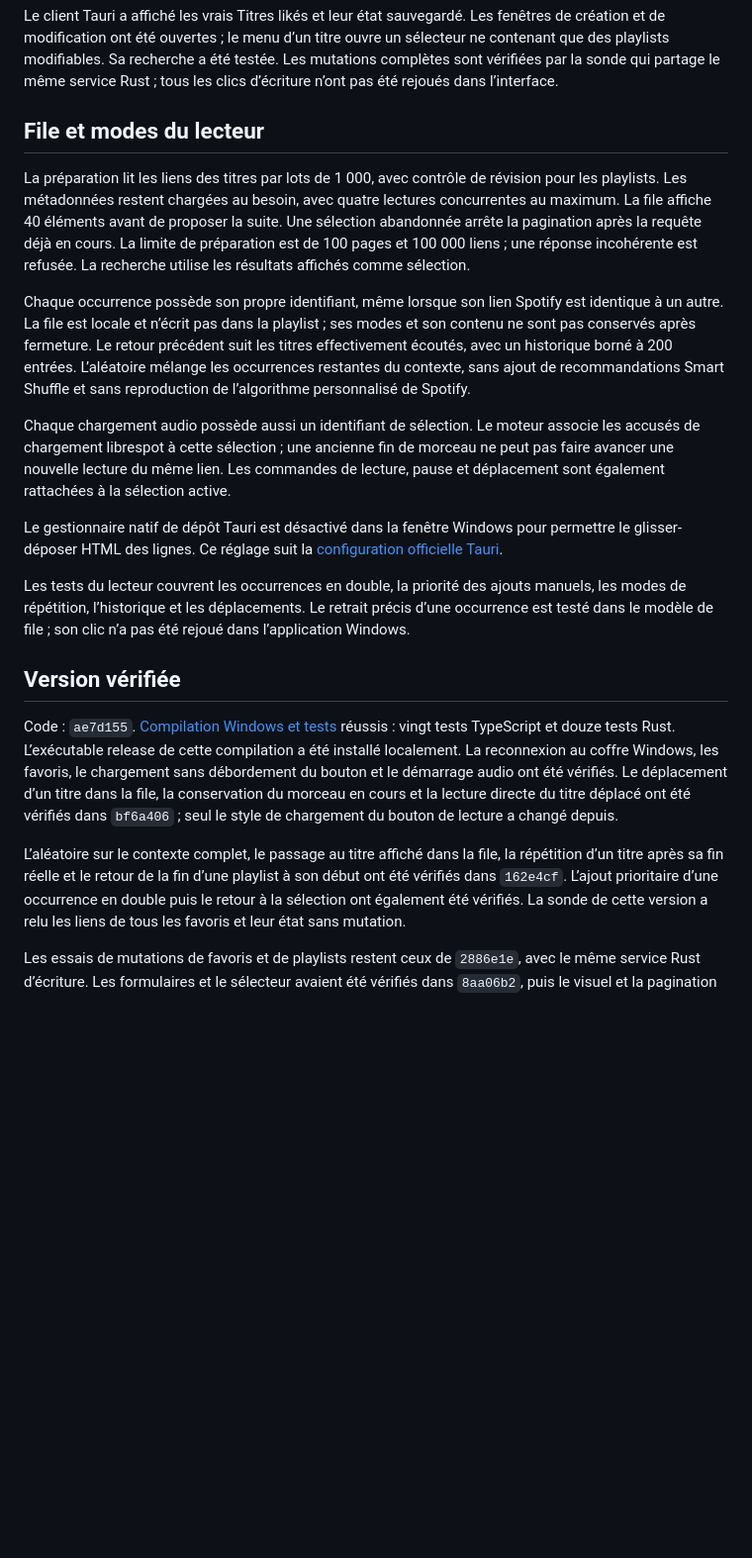
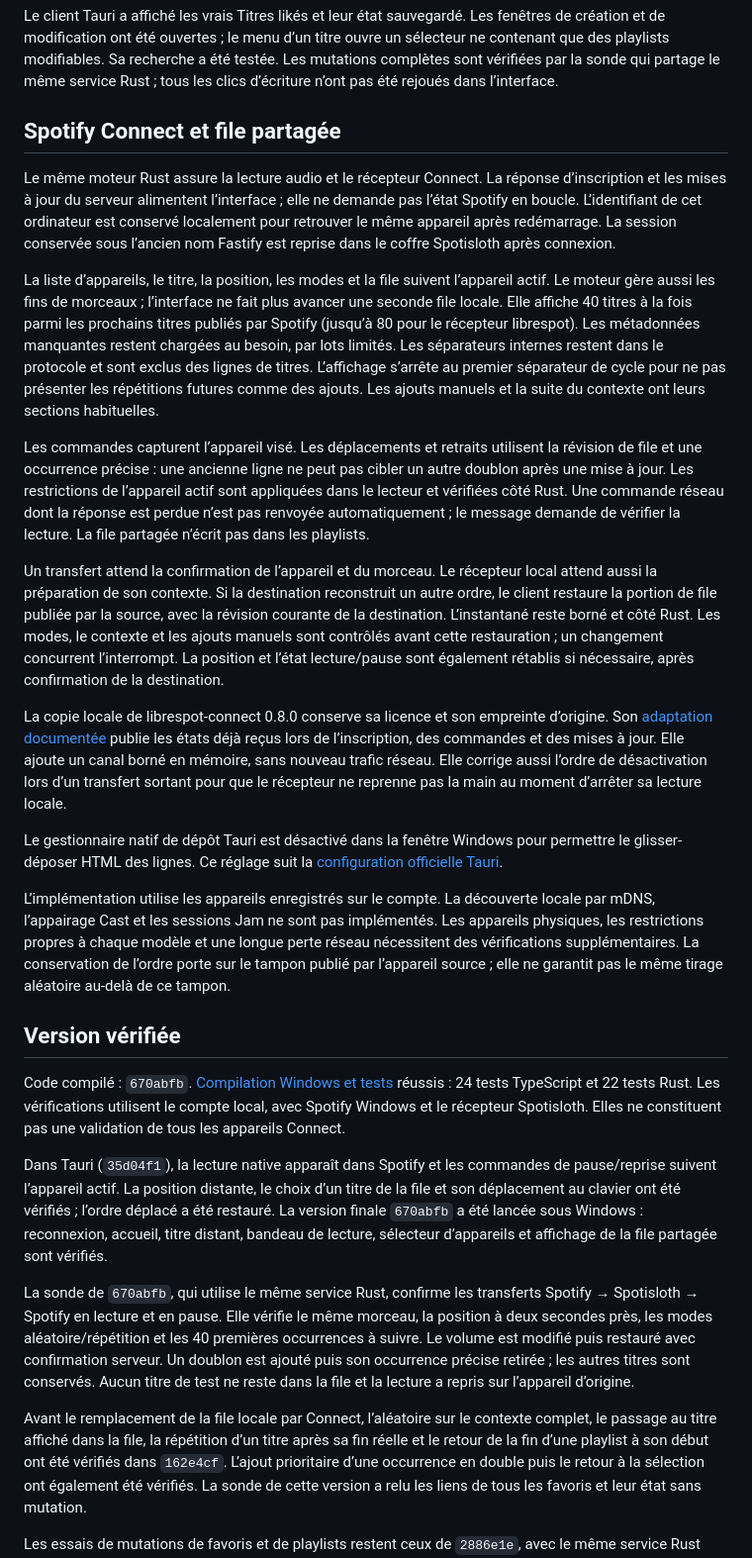
Before and after one commit to Kakune444/fastify, a Markdown page: docs/STATUS.md, the part around one of its changes. Shown at 99% size. GitHub-like rendering; blank space fills up the shorter version.

```diff
--- a/docs/STATUS.md
+++ b/docs/STATUS.md
@@ -73,47 +73,81 @@ ouvre un sélecteur ne contenant que des playlists modifiables. Sa recherche a
 été testée. Les mutations complètes sont vérifiées par la sonde qui partage le
 même service Rust ; tous les clics d’écriture n’ont pas été rejoués dans l’interface.
 
-## File et modes du lecteur
+## Spotify Connect et file partagée
 
-La préparation lit les liens des titres par lots de 1 000, avec contrôle de révision
-pour les playlists. Les métadonnées restent chargées au besoin, avec quatre lectures
-concurrentes au maximum. La file affiche 40 éléments avant de proposer la suite.
-Une sélection abandonnée arrête la pagination après la requête déjà en cours.
-La limite de préparation est de 100 pages et 100 000 liens ; une réponse incohérente
-est refusée. La recherche utilise les résultats affichés comme sélection.
+Le même moteur Rust assure la lecture audio et le récepteur Connect. La réponse
+d’inscription et les mises à jour du serveur alimentent l’interface ; elle ne
+demande pas l’état Spotify en boucle. L’identifiant de cet ordinateur est conservé
+localement pour retrouver le même appareil après redémarrage. La session conservée
+sous l’ancien nom Fastify est reprise dans le coffre Spotisloth après connexion.
 
-Chaque occurrence possède son propre identifiant, même lorsque son lien Spotify
-est identique à un autre. La file est locale et n’écrit pas dans la playlist ; ses
-modes et son contenu ne sont pas conservés après fermeture. Le retour précédent
-suit les titres effectivement écoutés, avec un historique borné à 200 entrées.
-L’aléatoire mélange les occurrences restantes du contexte, sans ajout de recommandations
-Smart Shuffle et sans reproduction de l’algorithme personnalisé de Spotify.
+La liste d’appareils, le titre, la position, les modes et la file suivent l’appareil
+actif. Le moteur gère aussi les fins de morceaux ; l’interface ne fait plus avancer
+une seconde file locale. Elle affiche 40 titres à la fois parmi les prochains titres
+publiés par Spotify (jusqu’à 80 pour le récepteur librespot). Les métadonnées
+manquantes restent chargées au besoin, par lots limités.
+Les séparateurs internes restent dans le protocole et sont exclus des lignes de
+titres. L’affichage s’arrête au premier séparateur de cycle pour ne pas présenter
+les répétitions futures comme des ajouts. Les ajouts manuels et la suite du contexte
+ont leurs sections habituelles.
 
-Chaque chargement audio possède aussi un identifiant de sélection. Le moteur associe
-les accusés de chargement librespot à cette sélection ; une ancienne fin de morceau
-ne peut pas faire avancer une nouvelle lecture du même lien. Les commandes de
-lecture, pause et déplacement sont également rattachées à la sélection active.
+Les commandes capturent l’appareil visé. Les déplacements et retraits utilisent la
+révision de file et une occurrence précise : une ancienne ligne ne peut pas cibler
+un autre doublon après une mise à jour. Les restrictions de l’appareil actif sont
+appliquées dans le lecteur et vérifiées côté Rust. Une commande réseau dont la
+réponse est perdue n’est pas renvoyée automatiquement ; le message demande de
+vérifier la lecture. La file partagée n’écrit pas dans les playlists.
+
+Un transfert attend la confirmation de l’appareil et du morceau. Le récepteur local
+attend aussi la préparation de son contexte. Si la destination reconstruit un autre
+ordre, le client restaure la portion de file publiée par la source, avec la révision
+courante de la destination. L’instantané reste borné et côté Rust. Les modes, le
+contexte et les ajouts manuels sont contrôlés avant cette restauration ; un changement
+concurrent l’interrompt. La position et l’état lecture/pause sont également rétablis
+si nécessaire, après confirmation de la destination.
+
+La copie locale de librespot-connect 0.8.0 conserve sa licence et son empreinte
+d’origine. Son [adaptation documentée](../vendor/librespot-connect/SPOTISLOTH.md)
+publie les états déjà reçus lors de l’inscription, des commandes et des mises à jour.
+Elle ajoute un canal borné en mémoire, sans nouveau trafic réseau.
+Elle corrige aussi l’ordre de désactivation lors d’un transfert sortant pour que
+le récepteur ne reprenne pas la main au moment d’arrêter sa lecture locale.
 
 Le gestionnaire natif de dépôt Tauri est désactivé dans la fenêtre Windows pour
 permettre le glisser-déposer HTML des lignes. Ce réglage suit la
 [configuration officielle Tauri](https://v2.tauri.app/reference/config/#windowconfig).
 
-Les tests du lecteur couvrent les occurrences en double, la priorité des ajouts
-manuels, les modes de répétition, l’historique et les déplacements. Le retrait
-précis d’une occurrence est testé dans le modèle de file ; son clic n’a pas été
-rejoué dans l’application Windows.
+L’implémentation utilise les appareils enregistrés sur le compte. La découverte
+locale par mDNS, l’appairage Cast et les sessions Jam ne sont pas implémentés.
+Les appareils physiques, les restrictions propres à chaque modèle et une longue
+perte réseau nécessitent des vérifications supplémentaires.
+La conservation de l’ordre porte sur le tampon publié par l’appareil source ; elle
+ne garantit pas le même tirage aléatoire au-delà de ce tampon.
 
 ## Version vérifiée
 
-Code : `ae7d155`. [Compilation Windows et tests](https://github.com/Kakune444/spotisloth/actions/runs/38952166028)
-réussis : vingt tests TypeScript et douze tests Rust. L’exécutable release de cette
-compilation a été installé localement. La reconnexion au coffre Windows, les
-favoris, le chargement sans débordement du bouton et le démarrage audio ont été
-vérifiés. Le déplacement d’un titre dans la file, la conservation
-du morceau en cours et la lecture directe du titre déplacé ont été vérifiés dans
-`bf6a406` ; seul le style de chargement du bouton de lecture a changé depuis.
+Code compilé : `670abfb`.
+[Compilation Windows et tests](https://github.com/Kakune444/spotisloth/actions/runs/39019549135)
+réussis : 24 tests TypeScript et 22 tests Rust. Les vérifications utilisent le
+compte local, avec Spotify Windows et le récepteur Spotisloth. Elles ne constituent
+pas une validation de tous les appareils Connect.
 
-L’aléatoire sur le contexte complet, le passage au titre affiché dans la file,
+Dans Tauri (`35d04f1`), la lecture native apparaît dans Spotify et les commandes de
+pause/reprise suivent l’appareil actif. La position distante, le choix d’un titre
+de la file et son déplacement au clavier ont été vérifiés ; l’ordre déplacé a été
+restauré. La version finale `670abfb` a été lancée sous Windows : reconnexion,
+accueil, titre distant, bandeau de lecture, sélecteur d’appareils et affichage de la
+file partagée sont vérifiés.
+
+La sonde de `670abfb`, qui utilise le même service Rust, confirme les transferts
+Spotify → Spotisloth → Spotify en lecture et en pause. Elle vérifie le même morceau,
+la position à deux secondes près, les modes aléatoire/répétition et les 40 premières
+occurrences à suivre. Le volume est modifié puis restauré avec confirmation serveur.
+Un doublon est ajouté puis son occurrence précise retirée ; les autres titres sont
+conservés. Aucun titre de test ne reste dans la file et la lecture a repris sur
+l’appareil d’origine.
+
+Avant le remplacement de la file locale par Connect, l’aléatoire sur le contexte complet, le passage au titre affiché dans la file,
 la répétition d’un titre après sa fin réelle et le retour de la fin d’une playlist
 à son début ont été vérifiés dans `162e4cf`. L’ajout prioritaire d’une occurrence
 en double puis le retour à la sélection ont également été vérifiés. La sonde de
```
Also changed, not shown: other parts of docs/STATUS.md (+26 -26 lines), README.md (+13 -3 lines), docs/PLAN.md (+9 -9 lines).
